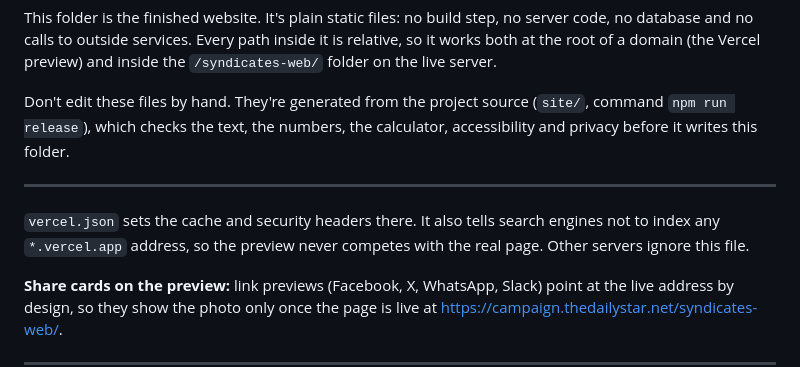
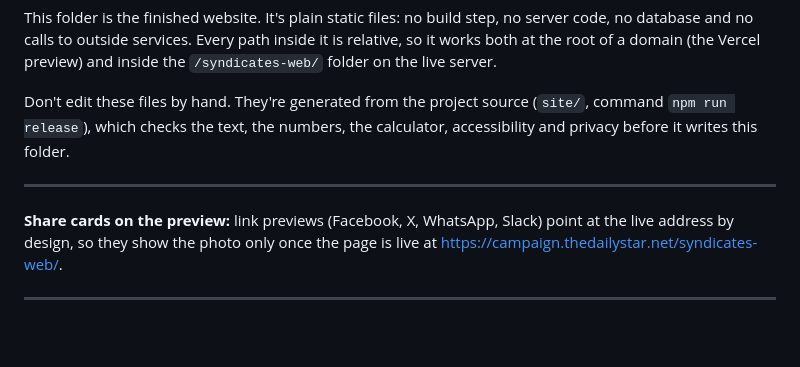
Before and after one commit to mir-17101088/syndicates-web, a Markdown page: README.md, the part around the change. Rendered like a GitHub page; blank space fills up the shorter version.

```diff
--- a/README.md
+++ b/README.md
@@ -8,7 +8,6 @@ Don't edit these files by hand. They're generated from the project source (`site
 
 ---
 
-`vercel.json` sets the cache and security headers there. It also tells search engines not to index any `*.vercel.app` address, so the preview never competes with the real page. Other servers ignore this file.
 
 **Share cards on the preview:** link previews (Facebook, X, WhatsApp, Slack) point at the live address by design, so they show the photo only once the page is live at https://campaign.thedailystar.net/syndicates-web/.
 
```
